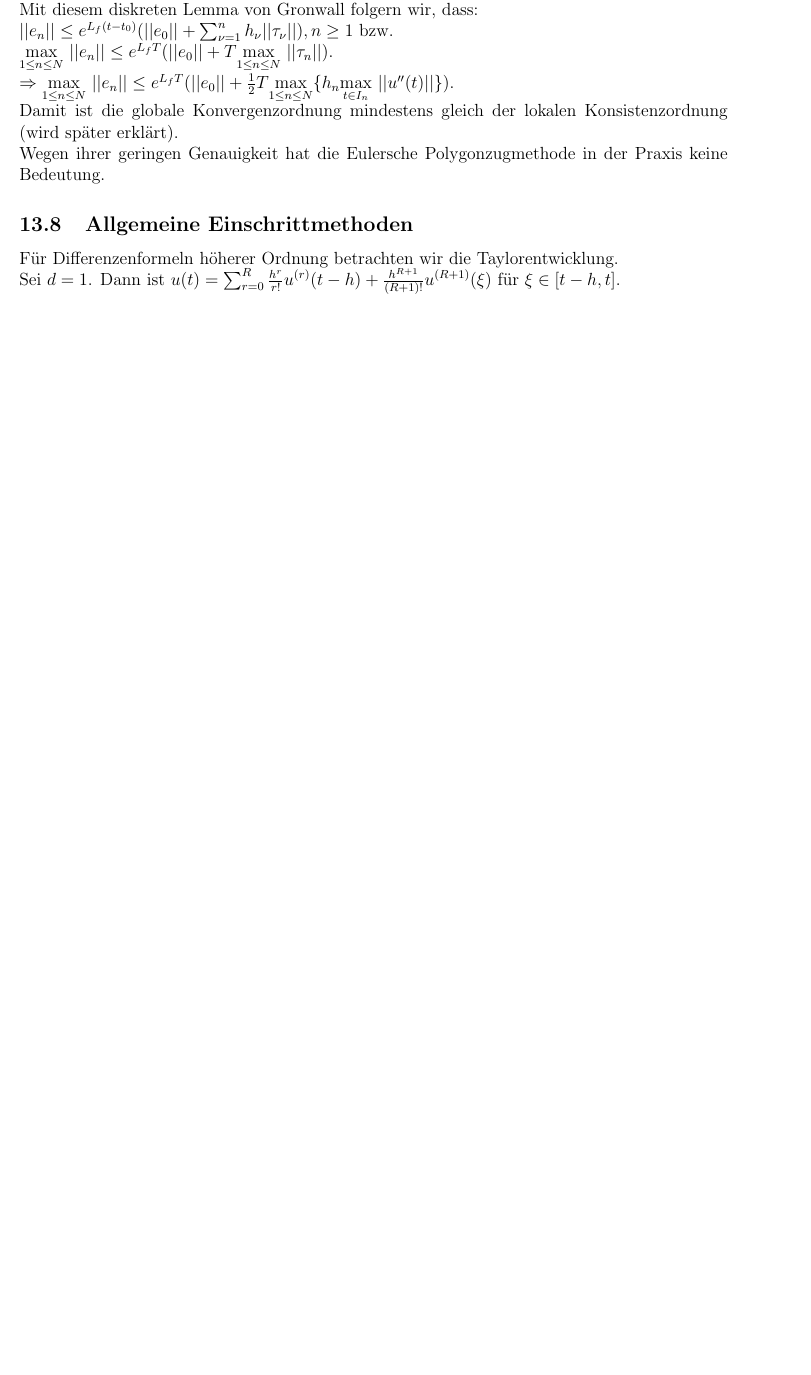
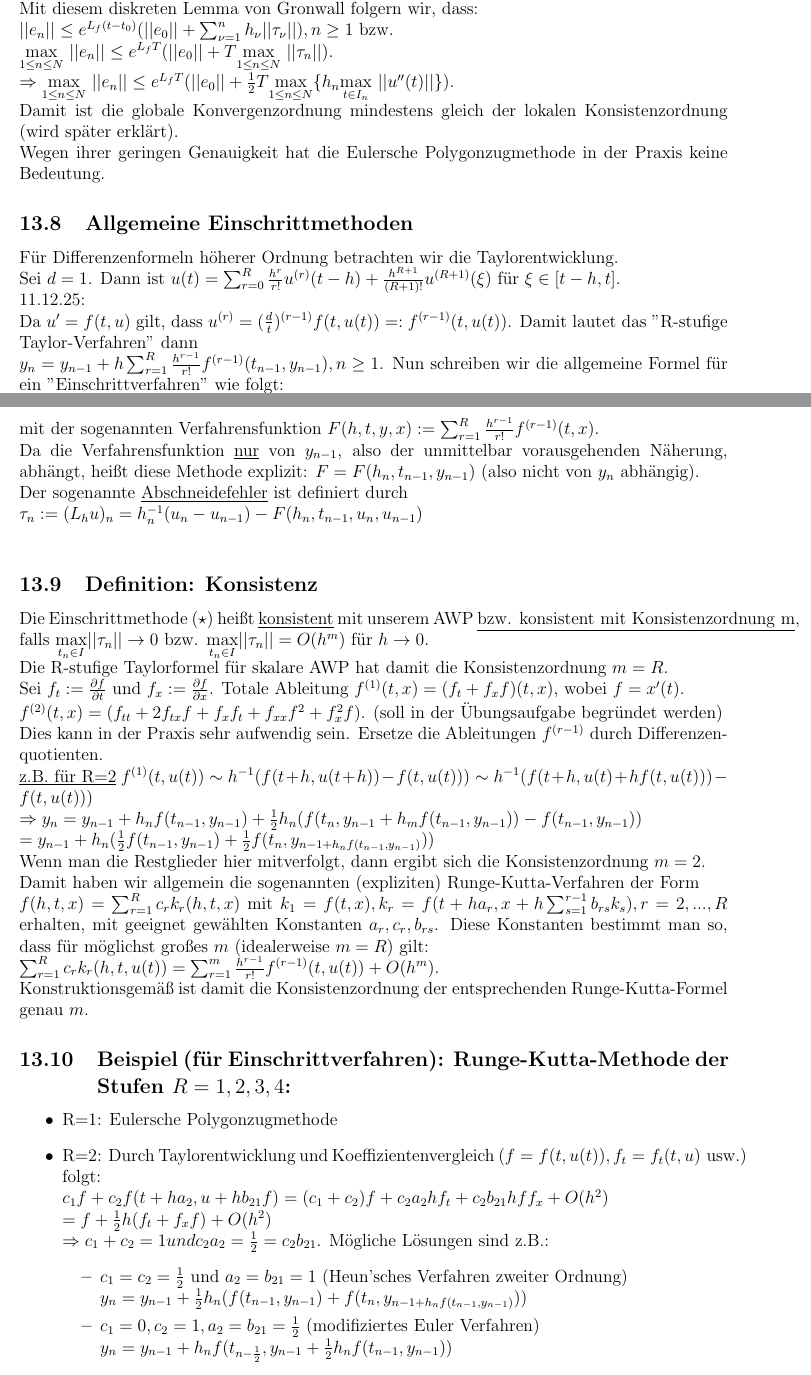
Before and after one commit to jmingithub/Numerik-Skript-WS2025, a LaTeX document (Mitschrift Numerik.tex): part of page 31 of 32 before the commit and two parts of pages 31 and 32 of 34 after it, the two joined at a grey line, cut so that both start at the same text, the shorter picture padded with empty space. Compiled offline with pdfLaTeX.

Commit message:
Stand 11.12.25

```diff
--- a/Mitschrift Numerik.tex
+++ b/Mitschrift Numerik.tex
@@ -1216,5 +1216,41 @@ Wegen ihrer geringen Genauigkeit hat die Eulersche Polygonzugmethode in der Prax
 
 \subsection{Allgemeine Einschrittmethoden}
 Für Differenzenformeln höherer Ordnung betrachten wir die Taylorentwicklung. \\
-Sei $d=1$. Dann ist $u(t) = \sum_{r=0}^R \frac{h^r}{r!} u^{(r)}(t-h) + \frac{h^{R+1}}{(R+1)!} u^{(R+1)} (\xi)$ für $\xi \in [t-h, t]$.
+Sei $d=1$. Dann ist $u(t) = \sum_{r=0}^R \frac{h^r}{r!} u^{(r)}(t-h) + \frac{h^{R+1}}{(R+1)!} u^{(R+1)} (\xi)$ für $\xi \in [t-h, t]$. \\
+11.12.25: \\
+Da $u'=f(t,u)$ gilt, dass $u^{(r)}=(\frac{d}{t})^{(r-1)} f(t,u(t)) =: f^{(r-1)} (t,u(t))$. Damit lautet das "R-stufige Taylor-Verfahren" dann \\
+$y_n = y_{n-1} + h \sum_{r=1}^R \frac{h^{r-1}}{r!} f^{(r-1)} (t_{n-1}, y_{n-1}), n \geq 1$. Nun schreiben wir die allgemeine Formel für ein "Einschrittverfahren" wie folgt: \\
+$y_n = y_{n-1} + h_n F(h_n, t_{n-1}, y_n, y_{n-1})$ bzw. $(L_hy)_n = h_n^{-1}(y_n-y_{n-1}) - F(h_n, t_{n-1}, y_n, y_{n-1}) = 0 (\star)$ mit der sogenannten Verfahrensfunktion $F(h,t,y,x) := \sum_{r=1}^R \frac{h^{r-1}}{r!} f^{(r-1)}(t,x)$. \\
+Da die Verfahrensfunktion \underline{nur} von $y_{n-1}$, also der unmittelbar vorausgehenden Näherung, abhängt, heißt diese Methode explizit: $F=F(h_n, t_{n-1},y_{n-1})$ (also nicht von $y_n$ abhängig). \\
+Der sogenannte \underline{Abschneidefehler} ist definiert durch \\
+$\tau_n := (L_hu)_n = h_n^{-1}(u_n-u_{n-1}) - F(h_n, t_{n-1},u_n, u_{n-1})$ \\
 
+\subsection{Definition: Konsistenz}
+Die Einschrittmethode $(\star)$ heißt \underline{konsistent} mit unserem AWP \underline{bzw. konsistent mit Konsistenzordnung m}, falls $\underset{t_n \in I}{\max} ||\tau_n|| \to 0$ bzw. $\underset{t_n \in I}{\max} ||\tau_n|| = O(h^m)$ für $h \to 0$. \\
+Die R-stufige Taylorformel für skalare AWP hat damit die Konsistenzordnung $m=R$. \\
+Sei $f_t := \frac{\partial f}{\partial t}$ und $f_x:=\frac{\partial f}{\partial x}$. Totale Ableitung $f^{(1)}(t,x) = (f_t + f_x f)(t,x)$, wobei $f=x'(t)$. \\
+$f^{(2)}(t,x) = (f_{tt} + 2 f_{tx} f + f_xf_t + f_{xx}f^2 + f_x^2f)$. (soll in der Übungsaufgabe begründet werden) \\
+Dies kann in der Praxis sehr aufwendig sein. Ersetze die Ableitungen $f^{(r-1)}$ durch Differenzenquotienten. \\
+\underline{z.B. für R=2} $f^{(1)}(t,u(t)) \sim h^{-1} (f(t+h, u(t+h)) - f(t,u(t))) \sim h^{-1} (f(t+h, u(t) + h f(t,u(t))) - f(t,u(t)))$ \\
+$\Rightarrow y_n = y_{n-1} + h_nf(t_{n-1}, y_{n-1}) + \frac{1}{2} h_n ( f(t_n, y_{n-1} + h_m f(t_{n-1}, y_{n-1})) - f(t_{n-1}, y_{n-1}) ) \\
+= y_{n-1} + h_n ( \frac{1}{2}f(t_{n-1}, y_{n-1}) + \frac{1}{2} f(t_n, y_{n-1 + h_n f(t_{n-1}, y_{n-1})}) )$ \\
+Wenn man die Restglieder hier mitverfolgt, dann ergibt sich die Konsistenzordnung $m=2$. \\
+Damit haben wir allgemein die sogenannten (expliziten) Runge-Kutta-Verfahren der Form \\
+$f(h,t,x) = \sum_{r=1}^R c_rk_r(h,t,x)$ mit $k_1 = f(t,x), k_r = f(t+ha_r, x+h \sum_{s=1}^{r-1} b_{rs} k_s), r=2,...,R$ erhalten, mit geeignet gewählten Konstanten $a_r, c_r, b_{rs}$. Diese Konstanten bestimmt man so, dass für möglichst großes $m$ (idealerweise $m=R$) gilt: \\
+$\sum_{r=1}^R c_rk_r(h,t,u(t)) = \sum_{r=1}^m \frac{h^{r-1}}{r!} f^{(r-1)} (t,u(t)) + O(h^m)$. \\
+Konstruktionsgemäß ist damit die Konsistenzordnung der entsprechenden Runge-Kutta-Formel genau $m$.
+
+\subsection{Beispiel (für Einschrittverfahren): Runge-Kutta-Methode der Stufen $R=1,2,3,4$:}
+\begin{itemize}
+\item R=1: Eulersche Polygonzugmethode
+
+\item R=2: Durch Taylorentwicklung und Koeffizientenvergleich $(f=f(t,u(t)), f_t = f_t(t,u) \text{ usw.})$ folgt: \\
+$c_1f + c_2f(t+ha_2, u+hb_{21}f) = (c_1+c_2) f + c_2 a_2 h f_t + c_2b_{21}hff_x + O(h^2) \\
+= f + \frac{1}{2} h (f_t + f_xf) + O(h^2) \\
+\Rightarrow c_1 + c_2 = 1 und c_2a_2 = \frac{1}{2} = c_2b_{21}$. Mögliche Lösungen sind z.B.:
+\begin{itemize}
+\item $c_1 = c_2 = \frac{1}{2}$ und $a_2 = b_{21} = 1$ (Heun'sches Verfahren zweiter Ordnung) \\
+$y_n = y_{n-1} + \frac{1}{2} h_n ( f(t_{n-1}, y_{n-1}) + f(t_n, y_{n-1 + h_n f(t_{n-1}, y_{n-1})}) )$
+\item $c_1 = 0, c_2 = 1, a_2 = b_{21} = \frac{1}{2}$ (modifiziertes Euler Verfahren) \\
+$y_n = y_{n-1} + h_n f (t_{n - \frac{1}{2}}, y_{n-1} + \frac{1}{2} h_n f(t_{n-1}, y_{n-1}))$
+\end{itemize}
@@ -1220,0 +1264 @@ Sei $d=1$. Dann ist $u(t) = \sum_{r=0}^R \frac{h^r}{r!} u^{(r)}(t-h) + \frac{h^{
+\item das Kutta'sche Verfahren dritter Ordnung: $c_1 = \frac{1}{6}, c_2=\frac{2}{3}, c_3 = \frac{1}{6}, a_2 = \frac{1}{2}, a_3 = 1, b_{21} = \frac{1}{2}, b_{31} = -1, b_{32 = 2}$ \\
```
Also changed, not shown: Mitschrift Numerik.pdf, Mitschrift Numerik.tex (17 more changed lines).
